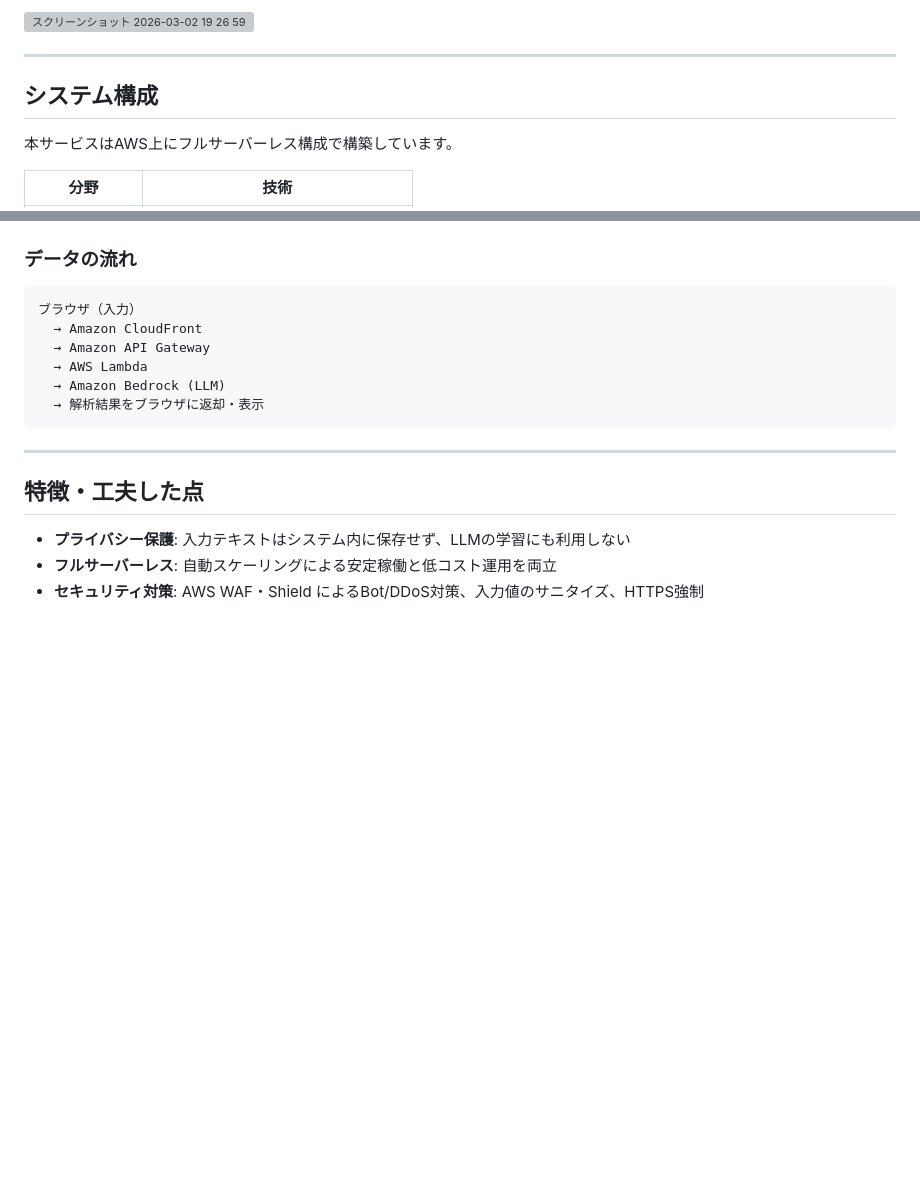
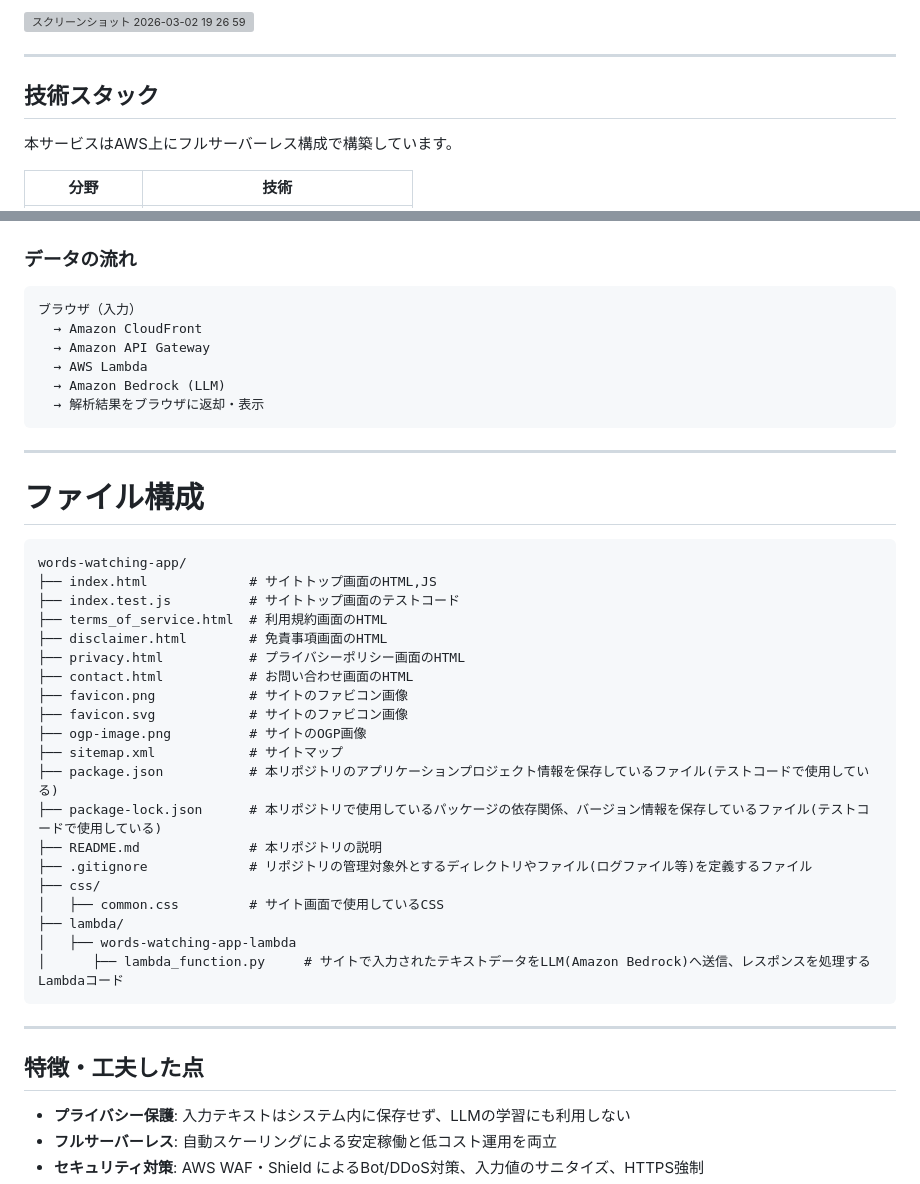
Before and after one commit to na0AaooQ/words-watching-app, a Markdown page: README.md, 2 parts joined by grey strips. Drawn GitHub-style; blank space fills up the shorter version; grey boxes are pictures that could not be loaded.

Commit message:
Revise system architecture section and add file structure
Updated the README to reflect changes in system architecture and added a file structure section.

````diff
--- a/README.md
+++ b/README.md
@@ -43,7 +43,7 @@ SNS投稿前の炎上防止・文章リスク確認ツール「ことばみま
 
 ---
 
-## システム構成
+## 技術スタック
 
 本サービスはAWS上にフルサーバーレス構成で構築しています。
 
@@ -68,6 +68,33 @@ SNS投稿前の炎上防止・文章リスク確認ツール「ことばみま
   → AWS Lambda
   → Amazon Bedrock (LLM)
   → 解析結果をブラウザに返却・表示
+```
+
+---
+
+# ファイル構成
+
+```
+words-watching-app/
+├── index.html             # サイトトップ画面のHTML,JS
+├── index.test.js          # サイトトップ画面のテストコード
+├── terms_of_service.html  # 利用規約画面のHTML
+├── disclaimer.html        # 免責事項画面のHTML
+├── privacy.html           # プライバシーポリシー画面のHTML
+├── contact.html           # お問い合わせ画面のHTML
+├── favicon.png            # サイトのファビコン画像
+├── favicon.svg            # サイトのファビコン画像
+├── ogp-image.png          # サイトのOGP画像
+├── sitemap.xml            # サイトマップ
+├── package.json           # 本リポジトリのアプリケーションプロジェクト情報を保存しているファイル(テストコードで使用している)
+├── package-lock.json      # 本リポジトリで使用しているパッケージの依存関係、バージョン情報を保存しているファイル(テストコードで使用している)
+├── README.md              # 本リポジトリの説明
+├── .gitignore             # リポジトリの管理対象外とするディレクトリやファイル(ログファイル等)を定義するファイル
+├── css/
+│   ├── common.css         # サイト画面で使用しているCSS
+├── lambda/
+│   ├── words-watching-app-lambda
+│      ├── lambda_function.py     # サイトで入力されたテキストデータをLLM(Amazon Bedrock)へ送信、レスポンスを処理するLambdaコード
 ```
 
 ---
````
